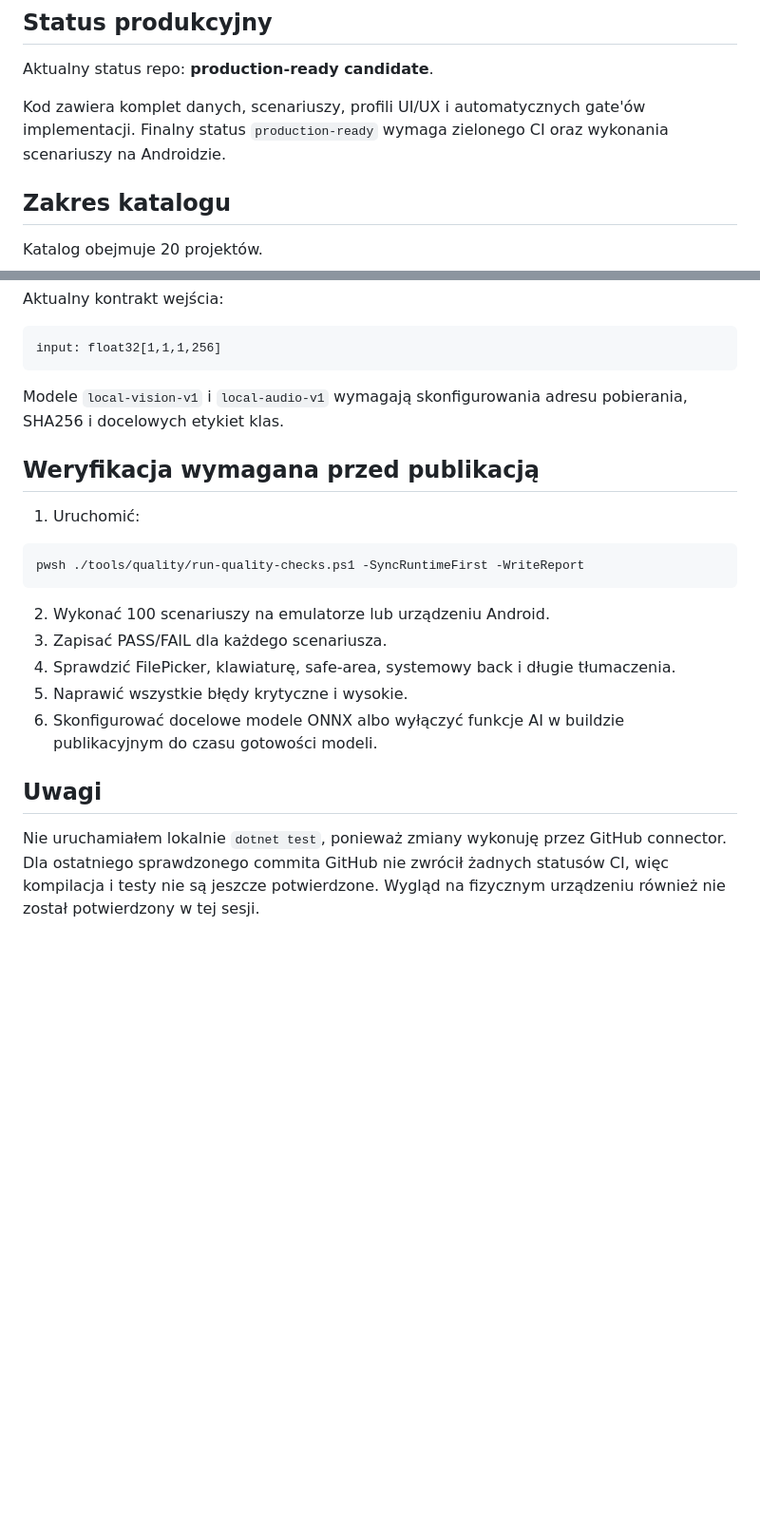
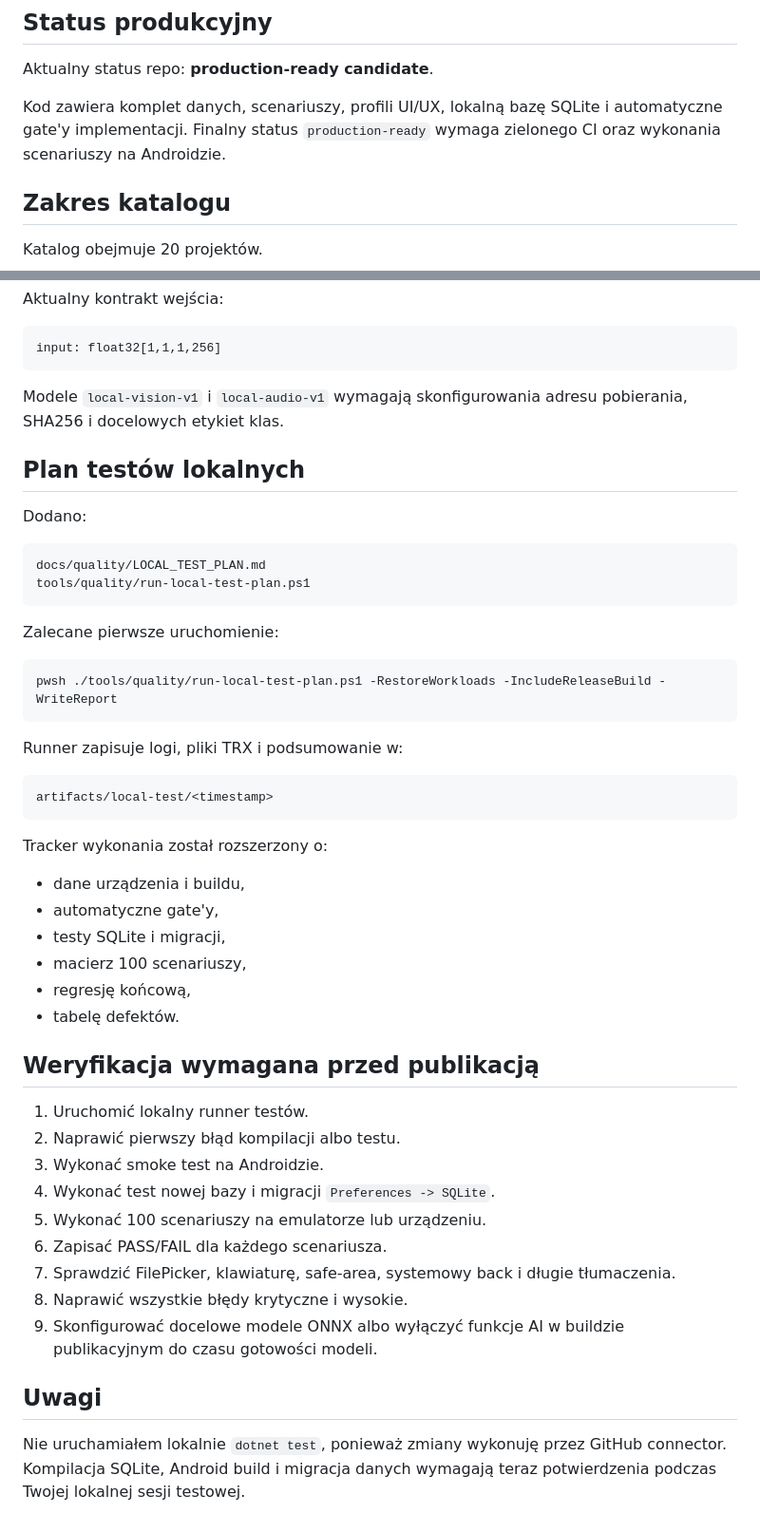
Before and after one commit to gregrex/AplikacjeAndroid, a Markdown page: docs/quality/QUALITY_STATUS.md, 2 parts joined by grey strips. Shown at 95% size. GitHub-like rendering; blank space fills up the shorter version.

Commit message:
docs: add SQLite and local test readiness status

````diff
--- a/docs/quality/QUALITY_STATUS.md
+++ b/docs/quality/QUALITY_STATUS.md
@@ -4,7 +4,7 @@
 
 Aktualny status repo: **production-ready candidate**.
 
-Kod zawiera komplet danych, scenariuszy, profili UI/UX i automatycznych gate'ów implementacji. Finalny status `production-ready` wymaga zielonego CI oraz wykonania scenariuszy na Androidzie.
+Kod zawiera komplet danych, scenariuszy, profili UI/UX, lokalną bazę SQLite i automatyczne gate'y implementacji. Finalny status `production-ready` wymaga zielonego CI oraz wykonania scenariuszy na Androidzie.
 
 ## Zakres katalogu
 
@@ -149,20 +146,48 @@ input: float32[1,1,1,256]
 
 Modele `local-vision-v1` i `local-audio-v1` wymagają skonfigurowania adresu pobierania, SHA256 i docelowych etykiet klas.
 
+## Plan testów lokalnych
+
+Dodano:
+
+```text
+docs/quality/LOCAL_TEST_PLAN.md
+tools/quality/run-local-test-plan.ps1
+```
+
+Zalecane pierwsze uruchomienie:
+
+```powershell
+pwsh ./tools/quality/run-local-test-plan.ps1 -RestoreWorkloads -IncludeReleaseBuild -WriteReport
+```
+
+Runner zapisuje logi, pliki TRX i podsumowanie w:
+
+```text
+artifacts/local-test/<timestamp>
+```
+
+Tracker wykonania został rozszerzony o:
+
+- dane urządzenia i buildu,
+- automatyczne gate'y,
+- testy SQLite i migracji,
+- macierz 100 scenariuszy,
+- regresję końcową,
+- tabelę defektów.
+
 ## Weryfikacja wymagana przed publikacją
 
-1. Uruchomić:
-
-```powershell
-pwsh ./tools/quality/run-quality-checks.ps1 -SyncRuntimeFirst -WriteReport
-```
-
-2. Wykonać 100 scenariuszy na emulatorze lub urządzeniu Android.
-3. Zapisać PASS/FAIL dla każdego scenariusza.
-4. Sprawdzić FilePicker, klawiaturę, safe-area, systemowy back i długie tłumaczenia.
-5. Naprawić wszystkie błędy krytyczne i wysokie.
-6. Skonfigurować docelowe modele ONNX albo wyłączyć funkcje AI w buildzie publikacyjnym do czasu gotowości modeli.
+1. Uruchomić lokalny runner testów.
+2. Naprawić pierwszy błąd kompilacji albo testu.
+3. Wykonać smoke test na Androidzie.
+4. Wykonać test nowej bazy i migracji `Preferences -> SQLite`.
+5. Wykonać 100 scenariuszy na emulatorze lub urządzeniu.
+6. Zapisać PASS/FAIL dla każdego scenariusza.
+7. Sprawdzić FilePicker, klawiaturę, safe-area, systemowy back i długie tłumaczenia.
+8. Naprawić wszystkie błędy krytyczne i wysokie.
+9. Skonfigurować docelowe modele ONNX albo wyłączyć funkcje AI w buildzie publikacyjnym do czasu gotowości modeli.
 
 ## Uwagi
 
-Nie uruchamiałem lokalnie `dotnet test`, ponieważ zmiany wykonuję przez GitHub connector. Dla ostatniego sprawdzonego commita GitHub nie zwrócił żadnych statusów CI, więc kompilacja i testy nie są jeszcze potwierdzone. Wygląd na fizycznym urządzeniu również nie został potwierdzony w tej sesji.
+Nie uruchamiałem lokalnie `dotnet test`, ponieważ zmiany wykonuję przez GitHub connector. Kompilacja SQLite, Android build i migracja danych wymagają teraz potwierdzenia podczas Twojej lokalnej sesji testowej.
````
Also changed, not shown: other parts of docs/quality/QUALITY_STATUS.md (+40 -43 lines).
